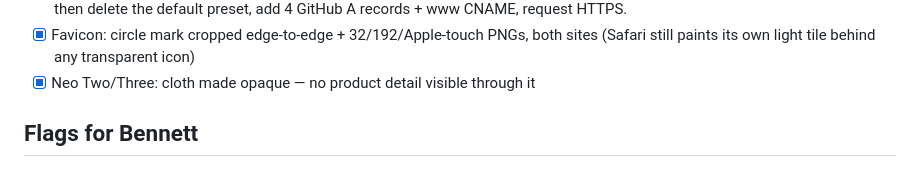
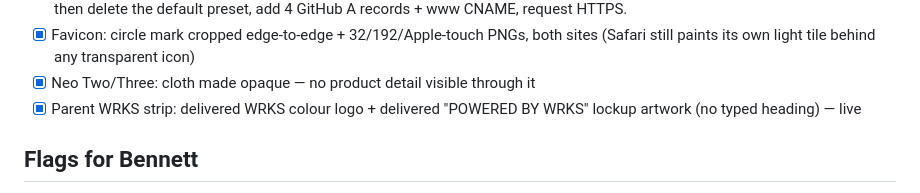
Before and after one commit to MeierWerks/mwacoustic.com, a Markdown page: docs/CHECKLIST.md, the part around the change. Rendered like a GitHub page.

Commit message:
Checklist: WRKS lockup
Co-Authored-By: Claude Fable 5.1 <noreply@anthropic.com>

```diff
--- a/docs/CHECKLIST.md
+++ b/docs/CHECKLIST.md
@@ -37,6 +37,7 @@
 - [ ] MW Acoustics LIVE on mwacoustic.com: GitHub repo MeierWerks/mwacoustic.com, Pages on gh-pages, CNAME set, build green. DNS at Squarespace still on Squarespace defaults — blocked on Bennett's Google re-verification in the Browser pane; then delete the default preset, add 4 GitHub A records + www CNAME, request HTTPS.
 - [x] Favicon: circle mark cropped edge-to-edge + 32/192/Apple-touch PNGs, both sites (Safari still paints its own light tile behind any transparent icon)
 - [x] Neo Two/Three: cloth made opaque — no product detail visible through it
+- [x] Parent WRKS strip: delivered WRKS colour logo + delivered "POWERED BY WRKS" lockup artwork (no typed heading) — live
 
 ## Flags for Bennett
 - "How SDS compares" table: the VituixCAD / Hornresp / REW / COMSOL columns are Claude's reading of their public feature sets — Bennett to verify before the site goes live.
```
